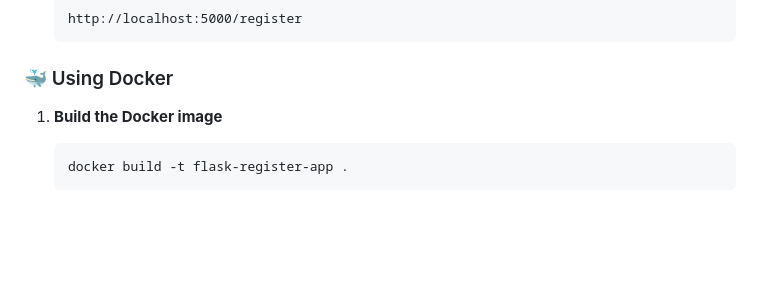
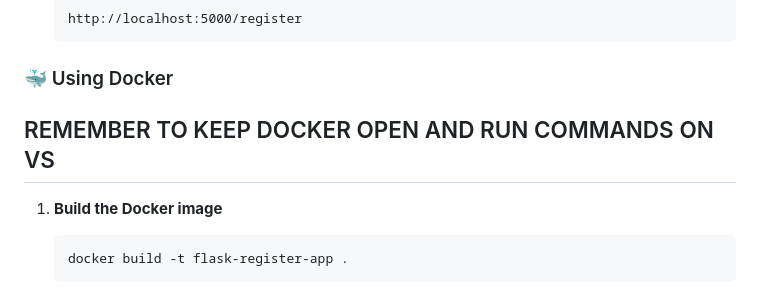
Before and after one commit to Siddhi-Uttekar/devops, a Markdown page: exp -1/Readme.md, the part around the change. Drawn GitHub-style; blank space fills up the shorter version.

````diff
--- a/exp -1/Readme.md
+++ b/exp -1/Readme.md
@@ -47,7 +47,7 @@ your_project/
    ```
 
 ### 🐳 Using Docker
-
+## REMEMBER TO KEEP DOCKER OPEN AND RUN COMMANDS ON VS
 1. **Build the Docker image**
    ```bash
    docker build -t flask-register-app .
````
